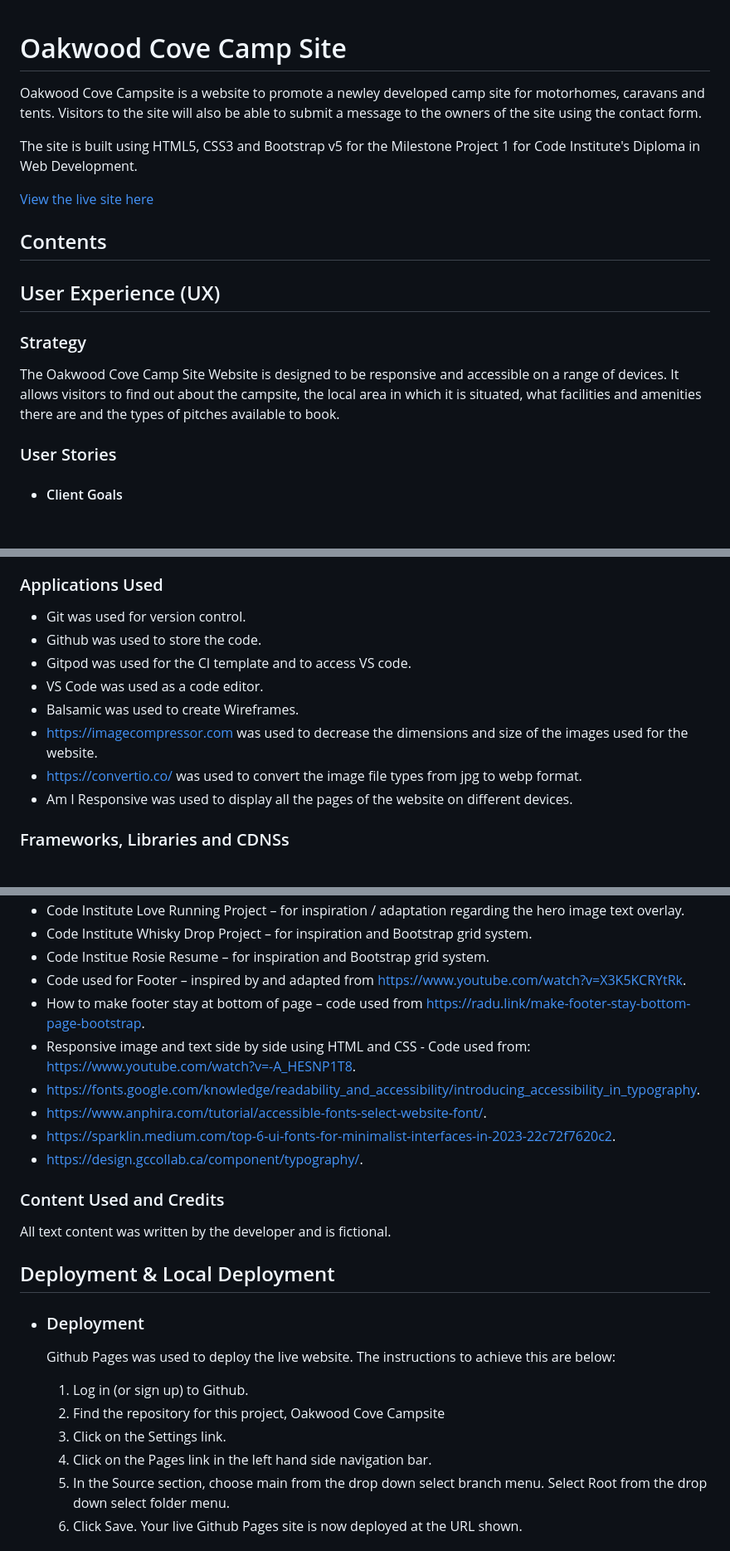
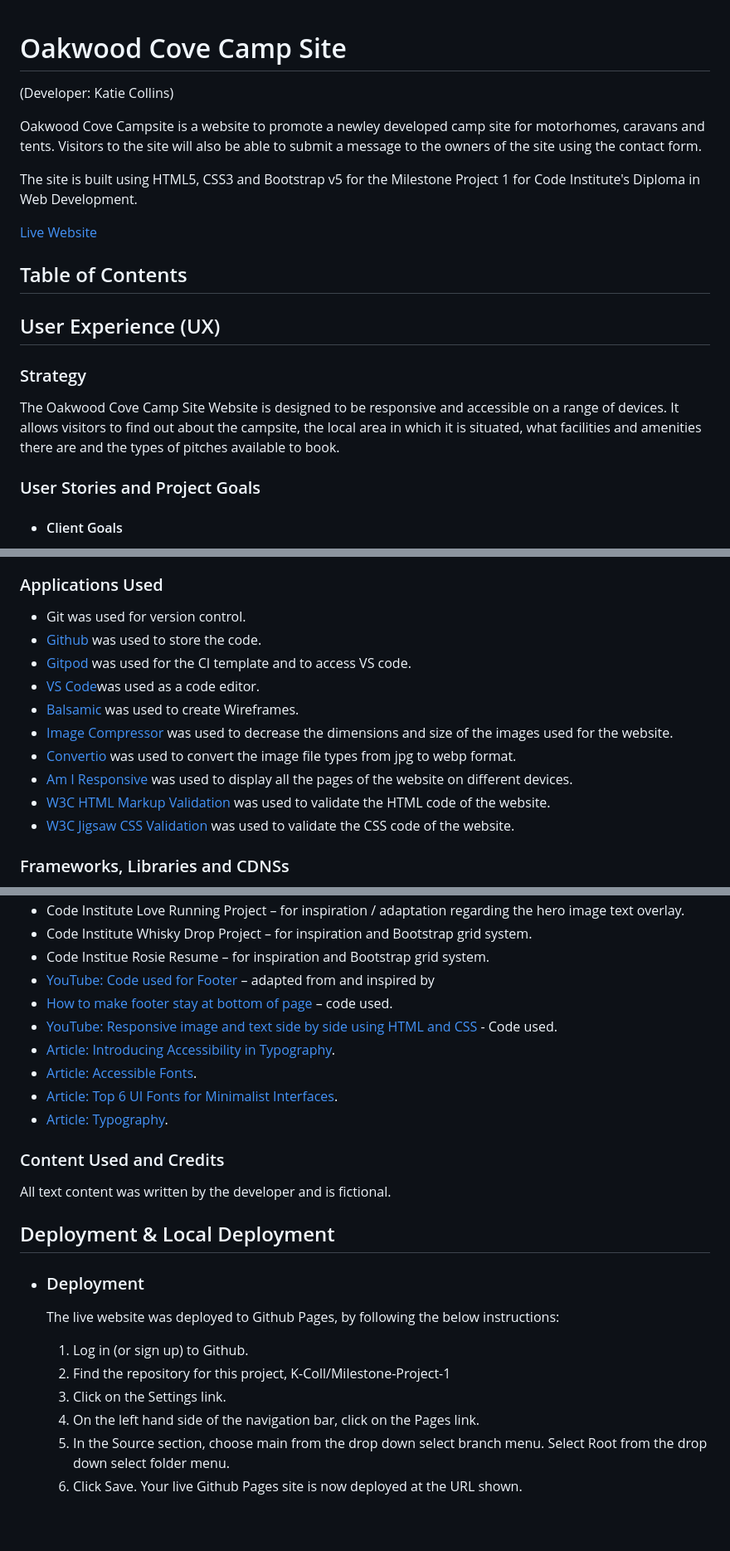
Before and after one commit to K-Coll/Milestone-Project-1, a Markdown page: README.md, 3 parts joined by grey strips. Shown at 83% size. Rendered like a GitHub page; blank space fills up the shorter version.

Commit message:
docs: update readme for testing and validation sections

```diff
--- a/README.md
+++ b/README.md
@@ -1,17 +1,19 @@
 # Oakwood Cove Camp Site
+(Developer: Katie Collins)
+
 Oakwood Cove Campsite is a website to promote a newley developed camp site for motorhomes, caravans and tents. Visitors to the site will also be able to submit a message to the owners of the site using the contact form.
 
 The site is built using HTML5, CSS3 and Bootstrap v5 for the Milestone Project 1 for Code Institute's Diploma in Web Development.
 
-[View the live site here](https://k-coll.github.io/Milestone-Project-1/)
+[Live Website](https://k-coll.github.io/Milestone-Project-1/)
 
-## Contents
+## Table of Contents
 
 ## User Experience (UX)
 ### Strategy
 The Oakwood Cove Camp Site Website is designed to be responsive and accessible on a range of devices. It allows visitors to find out about the campsite, the local area in which it is situated, what facilities and amenities there are and the types of pitches available to book.
 
-### User Stories
+### User Stories and Project Goals
   * #### Client Goals
     a.  To showcase the newly developed camp site including the grounds, pitches and all the facilities on offer to visitors and potential customers.
     b.  To allow visitors to the site to contact the camp site owners for any potential enquires or to book a holiday.
@@ -254,12 +279,14 @@ The internal links feature in the menu navigation bar, as well as the footer –
 
 ### Applications Used
 * Git was used for version control.
-* Github was used to store the code.
-* Gitpod was used for the CI template and to access VS code.
-* VS Code was used as a code editor.
-* Balsamic was used to create Wireframes.
-* https://imagecompressor.com was used to decrease the dimensions and size of the images used for the website.
-* https://convertio.co/ was used to convert the image file types from jpg to webp format.
-* Am I Responsive was used to display all the pages of the website on different devices.
+* [Github](https://github.com/) was used to store the code.
+* [Gitpod](https://www.gitpod.io/) was used for the CI template and to access VS code.
+* [VS Code](https://code.visualstudio.com/)was used as a code editor.
+* [Balsamic](https://balsamiq.com/) was used to create Wireframes.
+* [Image Compressor](https://imagecompressor.com) was used to decrease the dimensions and size of the images used for the website.
+* [Convertio](https://convertio.co/) was used to convert the image file types from jpg to webp format.
+* [Am I Responsive](https://amiresponsive.co.uk/) was used to display all the pages of the website on different devices.
+* [W3C HTML Markup Validation](https://validator.w3.org) was used to validate the HTML code of the website.
+* [W3C Jigsaw CSS Validation](https://jigsaw.w3.org/css-validator/) was used to validate the CSS code of the website.
 
 ### Frameworks, Libraries and CDNSs
@@ -278,13 +305,13 @@ The internal links feature in the menu navigation bar, as well as the footer –
 * Code Institute Love Running Project – for inspiration / adaptation regarding the hero image text overlay.
 * Code Institute Whisky Drop Project – for inspiration and Bootstrap grid system.
 * Code Institue Rosie Resume – for inspiration and Bootstrap grid system.
-* Code used for Footer – inspired by and adapted from https://www.youtube.com/watch?v=X3K5KCRYtRk.
-* How to make footer stay at bottom of page – code used from https://radu.link/make-footer-stay-bottom-page-bootstrap.
-* Responsive image and text side by side using HTML and CSS - Code used from: https://www.youtube.com/watch?v=-A_HESNP1T8.
-* https://fonts.google.com/knowledge/readability_and_accessibility/introducing_accessibility_in_typography.
-* https://www.anphira.com/tutorial/accessible-fonts-select-website-font/.
-* https://sparklin.medium.com/top-6-ui-fonts-for-minimalist-interfaces-in-2023-22c72f7620c2.
-* https://design.gccollab.ca/component/typography/.
+* [YouTube: Code used for Footer](https://www.youtube.com/watch?v=X3K5KCRYtRk) – adapted from and inspired by
+* [How to make footer stay at bottom of page](https://radu.link/make-footer-stay-bottom-page-bootstrap) – code used.
+* [YouTube: Responsive image and text side by side using HTML and CSS](https://www.youtube.com/watch?v=-A_HESNP1T8) - Code used.
+* [Article: Introducing Accessibility in Typography](https://fonts.google.com/knowledge/readability_and_accessibility/introducing_accessibility_in_typography).
+* [Article: Accessible Fonts](https://www.anphira.com/tutorial/accessible-fonts-select-website-font/).
+* [Article: Top 6 UI Fonts for Minimalist Interfaces](https://sparklin.medium.com/top-6-ui-fonts-for-minimalist-interfaces-in-2023-22c72f7620c2).
+* [Article: Typography](https://design.gccollab.ca/component/typography/).
 
 ### Content Used and Credits
 All text content was written by the developer and is fictional.
@@ -292,12 +319,12 @@ All text content was written by the developer and is fictional.
 ## Deployment & Local Deployment
   * ### Deployment
 
-    Github Pages was used to deploy the live website. The instructions to achieve this are below:
+    The live website was deployed to Github Pages, by following the below instructions:
 
     1. Log in (or sign up) to Github.
-    2. Find the repository for this project, Oakwood Cove Campsite
+    2. Find the repository for this project, K-Coll/Milestone-Project-1
     3. Click on the Settings link.
-    4. Click on the Pages link in the left hand side navigation bar.
+    4. On the left hand side of the navigation bar, click on the Pages link.
     5. In the Source section, choose main from the drop down select branch menu. Select Root from the drop down select folder menu.
     6. Click Save. Your live Github Pages site is now deployed at the URL shown.
 
```
Also changed, not shown: other parts of README.md (+83 -60 lines).
